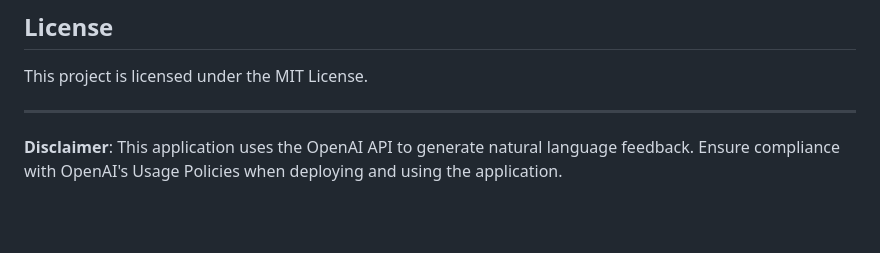
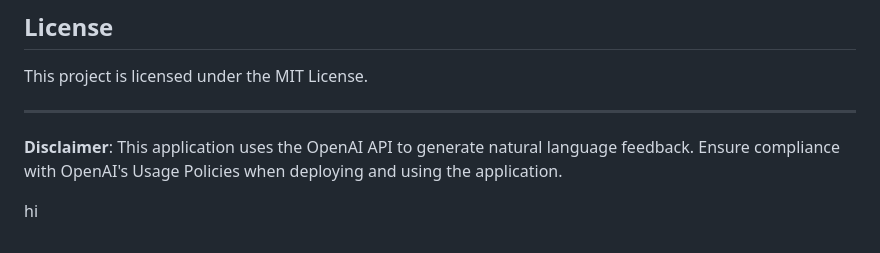
Before and after one commit to josefdc/page-replacement-simulator, a Markdown page: README.md, the part around the change. Rendered like a GitHub page; blank space fills up the shorter version.

Commit message:
deploy: b16fb67dd10feeb2667f1678a7f14ade782deb15

```diff
--- a/README.md
+++ b/README.md
@@ -144,3 +144,5 @@ This project is licensed under the MIT License.
 ---
 
 **Disclaimer**: This application uses the OpenAI API to generate natural language feedback. Ensure compliance with OpenAI's Usage Policies when deploying and using the application.
+
+hi
```
